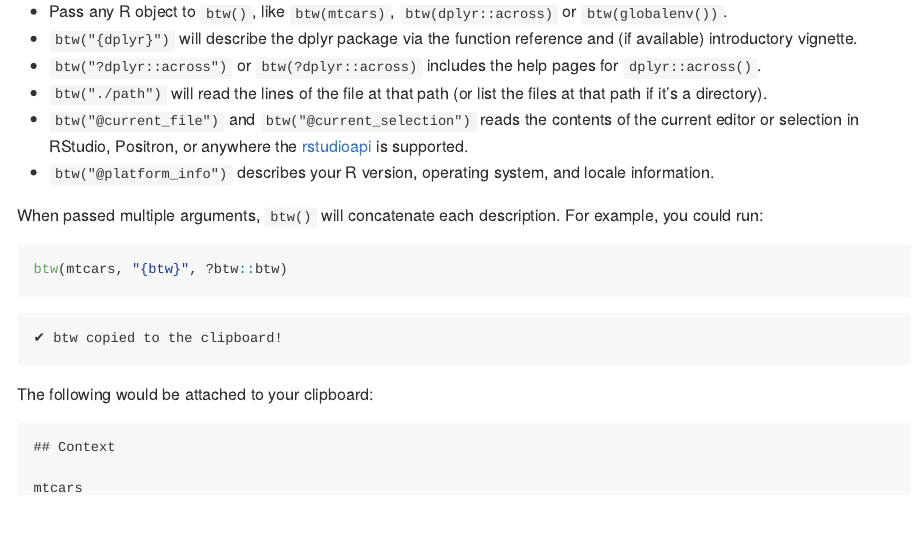
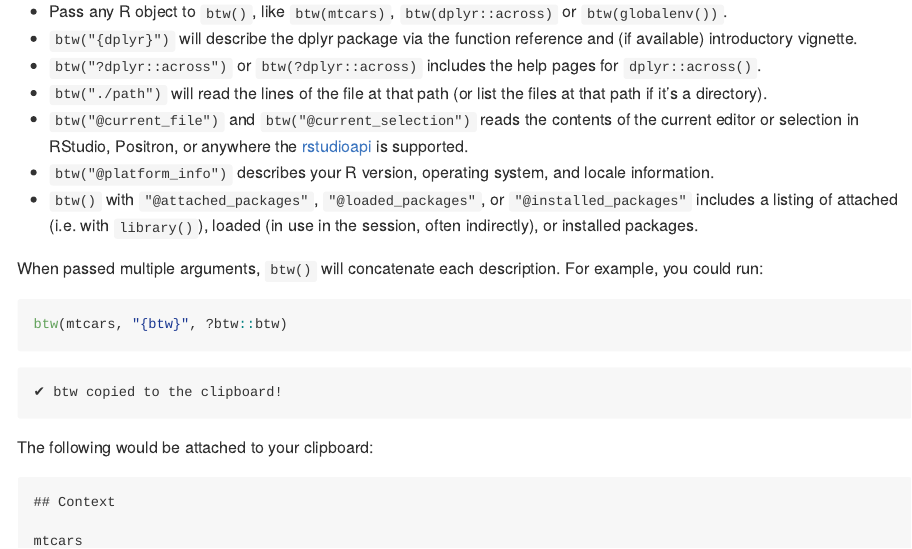
Before and after one commit to posit-dev/btw, an R Markdown document (README.Rmd): the page in a window 1100 px wide, from 720 px down. The pictures show the output file README.md that the author committed with the source, drawn offline in the style of GitHub; badge pictures from the web are left out.

Commit message:
docs: Mention magic strings in readme

```diff
--- a/README.Rmd
+++ b/README.Rmd
@@ -51,6 +51,7 @@ The `btw()` function allows you to compile information about all sorts of R stuf
 * `btw("./path")` will read the lines of the file at that path (or list the files at that path if it's a directory).
 * `btw("@current_file")` and `btw("@current_selection")` reads the contents of the current editor or selection in RStudio, Positron, or anywhere the [rstudioapi](https://rstudio.github.io/rstudioapi) is supported.
 * `btw("@platform_info")` describes your R version, operating system, and locale information.
+* `btw()` with `"@attached_packages"`, `"@loaded_packages"`, or `"@installed_packages"` includes a listing of attached (i.e. with `library()`), loaded (in use in the session, often indirectly), or installed packages.
 
 When passed multiple arguments, `btw()` will concatenate each description. For example, you could run:
 
```
Also changed, not shown: README.md.
